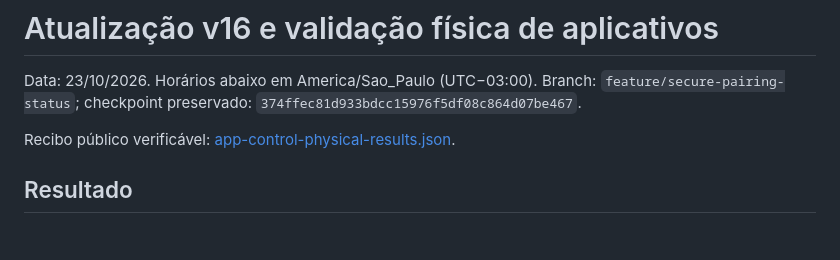
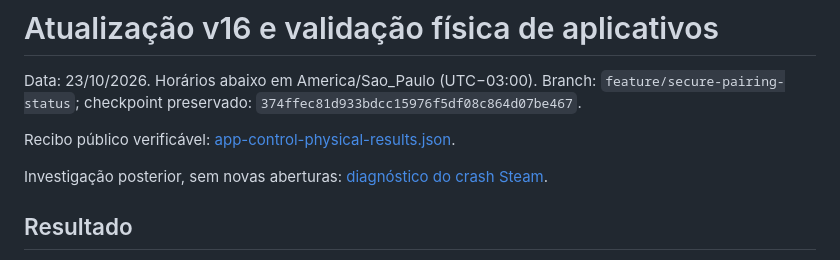
Before and after one commit to MatLone/LoneSmartRoom, a Markdown page: docs/APP-CONTROL-PHYSICAL-VALIDATION.md, the part around the change. GitHub-like rendering; blank space fills up the shorter version.

Commit message:
docs: diagnose Steam startup crashes without relaunching clients

```diff
--- a/docs/APP-CONTROL-PHYSICAL-VALIDATION.md
+++ b/docs/APP-CONTROL-PHYSICAL-VALIDATION.md
@@ -5,6 +5,8 @@ Branch: `feature/secure-pairing-status`; checkpoint preservado:
 `374ffec81d933bdcc15976f5df08c864d07be467`.
 
 Recibo público verificável: [app-control-physical-results.json](app-control-physical-results.json).
+
+Investigação posterior, sem novas aberturas: [diagnóstico do crash Steam](STEAM-CRASH-DIAGNOSIS.md).
 
 ## Resultado
 
```
Also changed, not shown: docs/STEAM-CRASH-DIAGNOSIS.md (added, +233 -0 lines).
